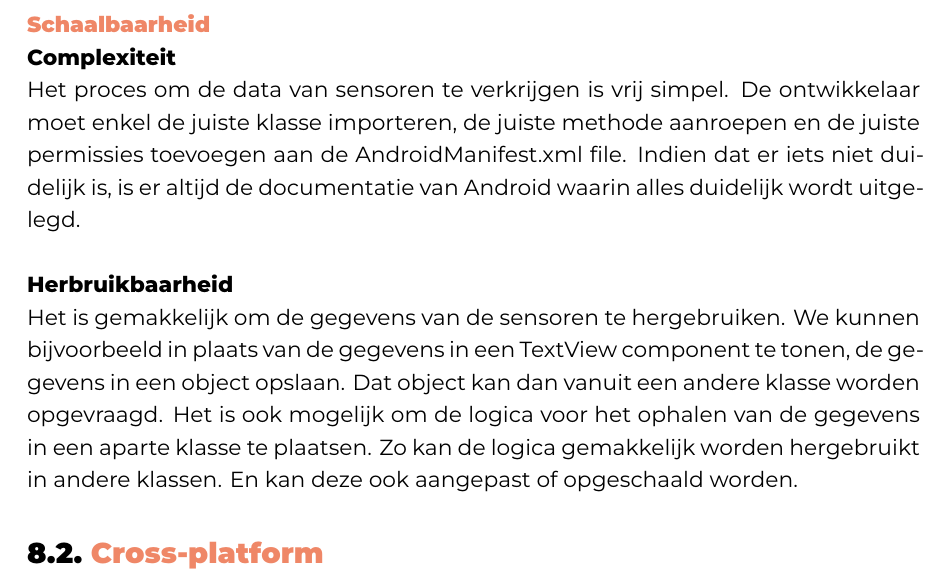
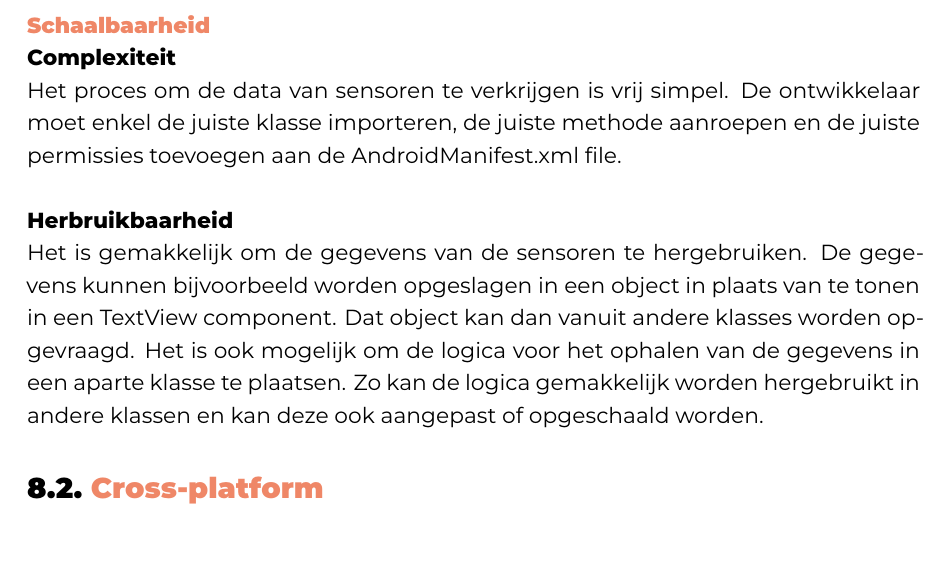
Before and after one commit to JonathanDeCatelle/DeCatelleJonathan-BP-latex, a LaTeX thesis (bachproef/DeCatelleJonathanBP.tex, which reads bachproef/sensoren/sensorennativeschaalbaarheid.tex): part of page 73 of 102, cut so that both start at the same text, the shorter picture padded with empty space. Compiled offline with XeLaTeX; a LaTeX package or settings file that is missing is left out.

Commit message:
Update sensorennativeschaalbaarheid.tex

```diff
--- a/bachproef/sensoren/sensorennativeschaalbaarheid.tex
+++ b/bachproef/sensoren/sensorennativeschaalbaarheid.tex
@@ -1,11 +1,10 @@
 \paragraph{Complexiteit}
 Het proces om de data van sensoren te verkrijgen is vrij simpel. De ontwikkelaar moet enkel de juiste klasse importeren,
-de juiste methode aanroepen en de juiste permissies toevoegen aan de AndroidManifest.xml file. Indien dat er iets niet
-duidelijk is, is er altijd de documentatie van Android waarin alles duidelijk wordt uitgelegd.
+de juiste methode aanroepen en de juiste permissies toevoegen aan de AndroidManifest.xml file.
 
 \paragraph{Herbruikbaarheid}
-Het is gemakkelijk om de gegevens van de sensoren te hergebruiken. We kunnen bijvoorbeeld in plaats van de
-gegevens in een TextView component te tonen, de gegevens in een object opslaan. Dat object kan dan vanuit
-een andere klasse worden opgevraagd. Het is ook mogelijk om de logica voor het ophalen van de gegevens
-in een aparte klasse te plaatsen. Zo kan de logica gemakkelijk worden hergebruikt in andere klassen.
-En kan deze ook aangepast of opgeschaald worden.
+Het is gemakkelijk om de gegevens van de sensoren te hergebruiken. De gegevens kunnen bijvoorbeeld
+worden opgeslagen in een object in plaats van te tonen in een TextView component. Dat object kan dan vanuit
+andere klasses worden opgevraagd. Het is ook mogelijk om de logica voor het ophalen van de gegevens
+in een aparte klasse te plaatsen. Zo kan de logica gemakkelijk worden hergebruikt in andere klassen en
+kan deze ook aangepast of opgeschaald worden.
```
